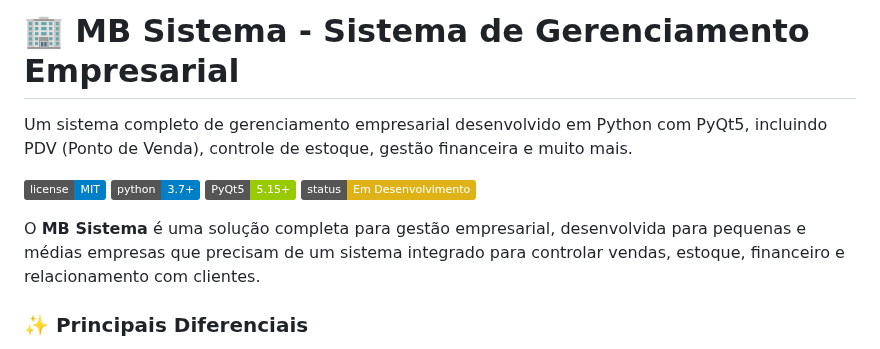
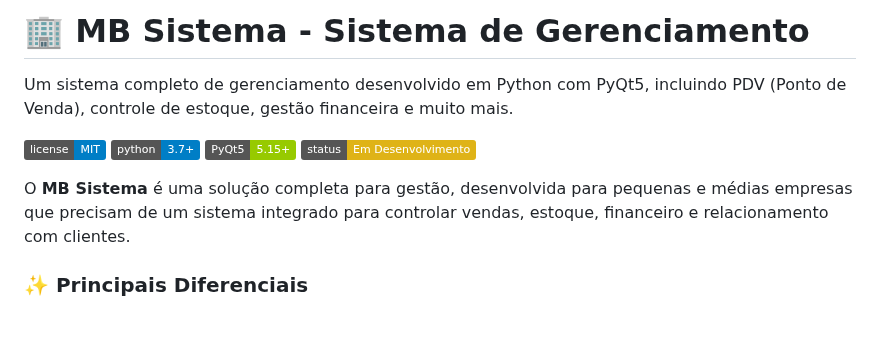
Before and after one commit to Marco-Antonio-2003/Sistema-de-Gerenciamento-de-Mercado, a Markdown page: README.md, the part around the change. Drawn GitHub-style; badges without logos; blank space fills up the shorter version.

```diff
--- a/README.md
+++ b/README.md
@@ -1,6 +1,6 @@
-# 🏢 MB Sistema - Sistema de Gerenciamento Empresarial
+# 🏢 MB Sistema - Sistema de Gerenciamento
 
-Um sistema completo de gerenciamento empresarial desenvolvido em Python com PyQt5, incluindo PDV (Ponto de Venda), controle de estoque, gestão financeira e muito mais.
+Um sistema completo de gerenciamento desenvolvido em Python com PyQt5, incluindo PDV (Ponto de Venda), controle de estoque, gestão financeira e muito mais.
 
 ![License](https://img.shields.io/badge/license-MIT-blue.svg)
 ![Python](https://img.shields.io/badge/python-3.7+-blue.svg)
@@ -8,7 +8,7 @@ Um sistema completo de gerenciamento empresarial desenvolvido em Python com PyQt
 ![Status](https://img.shields.io/badge/status-Em%20Desenvolvimento-yellow.svg)
 
 
-O **MB Sistema** é uma solução completa para gestão empresarial, desenvolvida para pequenas e médias empresas que precisam de um sistema integrado para controlar vendas, estoque, financeiro e relacionamento com clientes.
+O **MB Sistema** é uma solução completa para gestão, desenvolvida para pequenas e médias empresas que precisam de um sistema integrado para controlar vendas, estoque, financeiro e relacionamento com clientes.
 
 ### ✨ Principais Diferenciais
 
```
